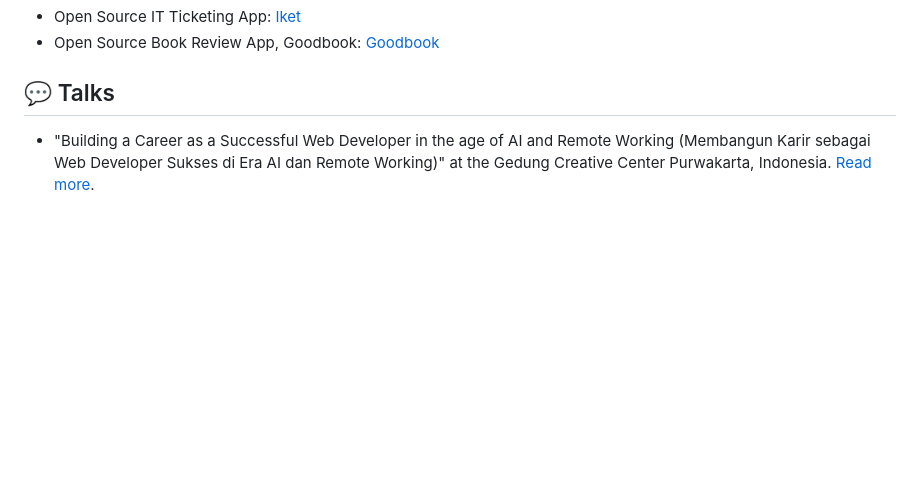
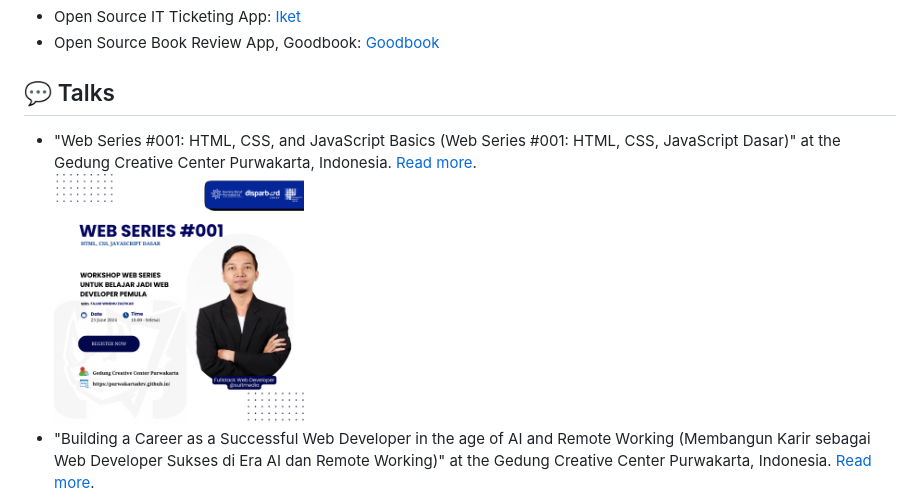
Before and after one commit to fajarwz/fajarwz, a Markdown page: README.md, the part around one of its changes. Drawn GitHub-style; pictures changed too: assets/sharsess_pwkdev_002.png (added); blank space fills up the shorter version.

Commit message:
docs: add web series 1

```diff
--- a/README.md
+++ b/README.md
@@ -42,5 +42,6 @@ I currently work full-time remotely as a Software Engineer (Backend) at [Suitmed
 [Goodbook](https://github.com/fajarwz/goodbook-fe)
 
 ## 💬 Talks
+- "Web Series #001: HTML, CSS, and JavaScript Basics (Web Series #001: HTML, CSS, JavaScript Dasar)" at the Gedung Creative Center Purwakarta, Indonesia. [Read more](https://purwakartadev.github.io/posts/sharing-session-002/).<br><img src="assets/sharsess_pwkdev_002.png" alt="Web Series #001: HTML, CSS, JavaScript Dasar Poster" title="Web Series #001: HTML, CSS, JavaScript Dasar" height="250">
 - "Building a Career as a Successful Web Developer in the age of AI and Remote Working (Membangun Karir sebagai Web Developer Sukses di Era AI dan Remote Working)" at the Gedung Creative Center Purwakarta, Indonesia. [Read more](https://purwakartadev.github.io/posts/sharing-session-001/).<br><img src="assets/sharsess_pwkdev_001.png" alt="Remote Web Developer at PurwakartaDev" title="Remote Web Developer at PurwakartaDev" height="250">
 - The topic is the same as above. A guest lecture with the topic "Building a Career as a Successful Web Developer in the age of AI and Remote Working (Membangun Karir sebagai Web Developer Sukses di Era AI dan Remote Working)", was live on STT Wastukancana Purwakarta's Youtube. [Watch the recording](https://www.youtube.com/live/uwTCt5kF6e0?si=RuJyqqXDxJ6uuSGO).<br><img src="assets/web-remote-stt-wastukancana.jpg" alt="Remote Web Developer at STT Wastukancana" title="Remote Web Developer at STT Wastukancana" height="250">
```
Also changed, not shown: other parts of README.md (+2 -2 lines).
